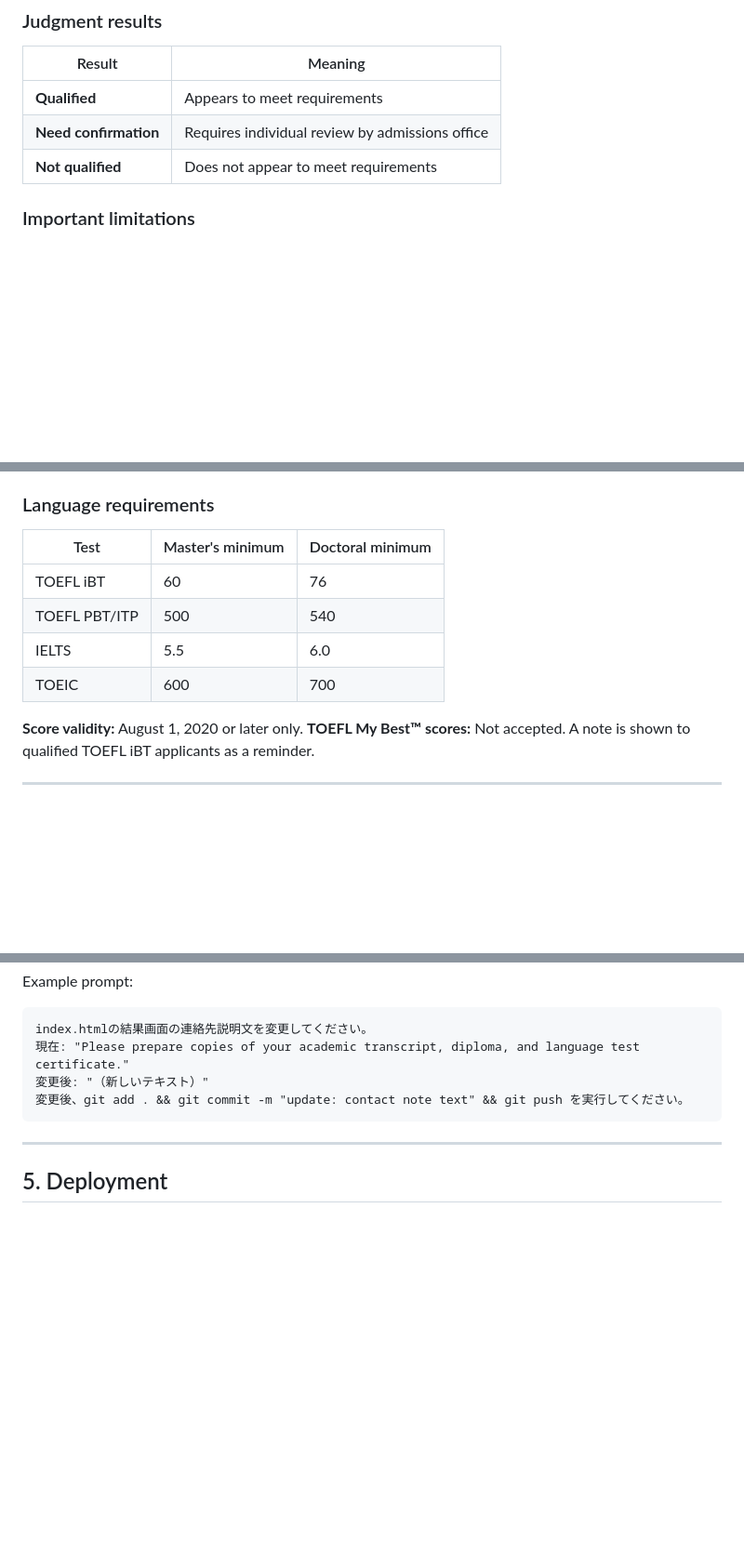
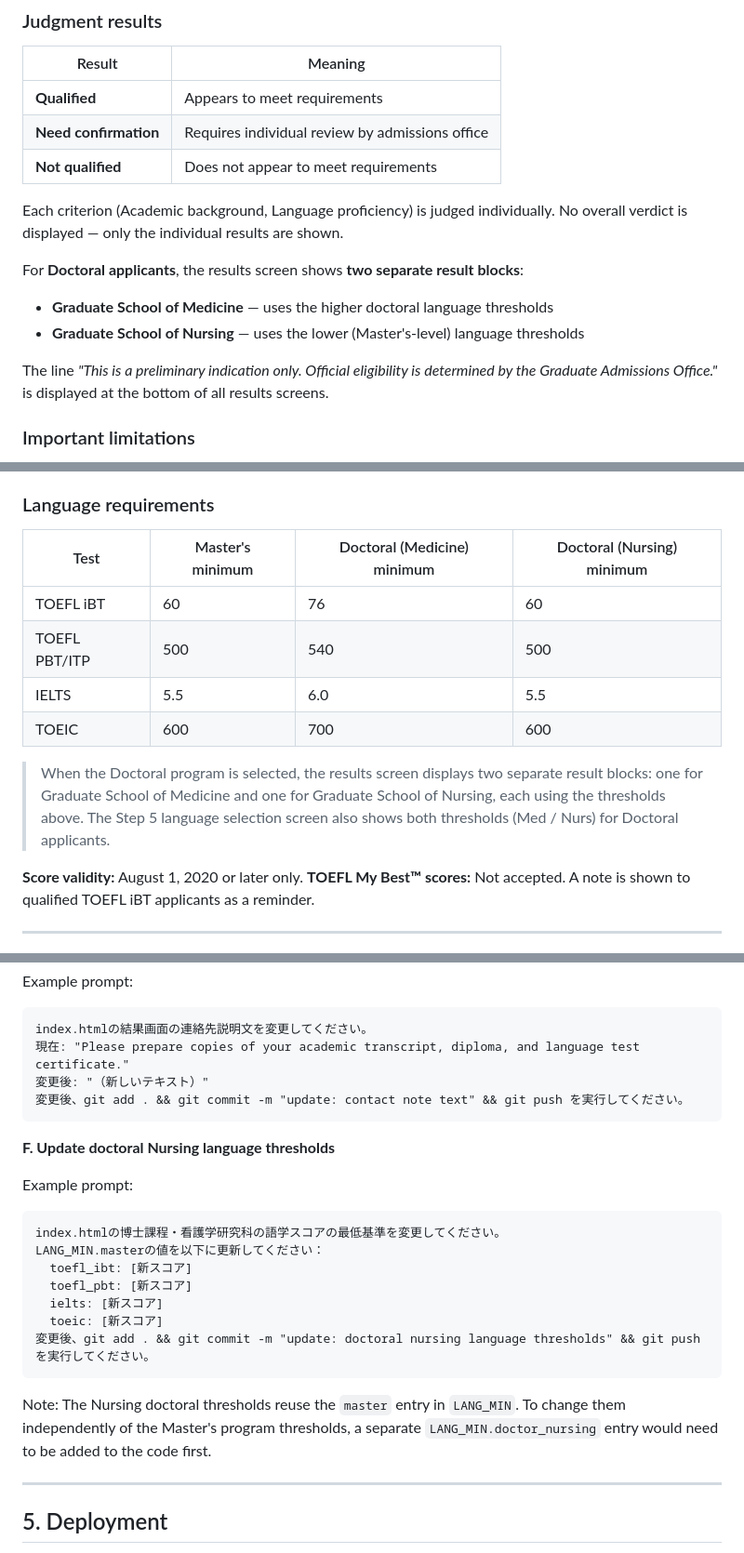
Before and after one commit to Morimoto-Y/juntendo-eligibility, a Markdown page: README.md, 3 parts joined by grey strips. Shown at 93% size. Drawn GitHub-style; blank space fills up the shorter version.

Commit message:
docs: update README for dual doctoral results and June 2026

````diff
--- a/README.md
+++ b/README.md
@@ -24,6 +24,14 @@ A step-by-step web form that checks whether an international applicant appears t
 | **Qualified** | Appears to meet requirements |
 | **Need confirmation** | Requires individual review by admissions office |
 | **Not qualified** | Does not appear to meet requirements |
+
+Each criterion (Academic background, Language proficiency) is judged individually. No overall verdict is displayed — only the individual results are shown.
+
+For **Doctoral applicants**, the results screen shows **two separate result blocks**:
+- **Graduate School of Medicine** — uses the higher doctoral language thresholds
+- **Graduate School of Nursing** — uses the lower (Master's-level) language thresholds
+
+The line *"This is a preliminary indication only. Official eligibility is determined by the Graduate Admissions Office."* is displayed at the bottom of all results screens.
 
 ### Important limitations
 - Does not check nationality or visa status (handled separately by admissions)
@@ -77,12 +85,14 @@ There are no frameworks, build tools, or external dependencies. The file contain
 
 ### Language requirements
 
-| Test | Master's minimum | Doctoral minimum |
-|------|-----------------|-----------------|
-| TOEFL iBT | 60 | 76 |
-| TOEFL PBT/ITP | 500 | 540 |
-| IELTS | 5.5 | 6.0 |
-| TOEIC | 600 | 700 |
+| Test | Master's minimum | Doctoral (Medicine) minimum | Doctoral (Nursing) minimum |
+|------|-----------------|----------------------------|---------------------------|
+| TOEFL iBT | 60 | 76 | 60 |
+| TOEFL PBT/ITP | 500 | 540 | 500 |
+| IELTS | 5.5 | 6.0 | 5.5 |
+| TOEIC | 600 | 700 | 600 |
+
+> When the Doctoral program is selected, the results screen displays two separate result blocks: one for Graduate School of Medicine and one for Graduate School of Nursing, each using the thresholds above. The Step 5 language selection screen also shows both thresholds (Med / Nurs) for Doctoral applicants.
 
 **Score validity:** August 1, 2020 or later only.
 **TOEFL My Best™ scores:** Not accepted. A note is shown to qualified TOEFL iBT applicants as a reminder.
@@ -151,6 +161,21 @@ index.htmlの結果画面の連絡先説明文を変更してください。
 変更後、git add . && git commit -m "update: contact note text" && git push を実行してください。
 ```
 
+**F. Update doctoral Nursing language thresholds**
+
+Example prompt:
+```
+index.htmlの博士課程・看護学研究科の語学スコアの最低基準を変更してください。
+LANG_MIN.masterの値を以下に更新してください：
+  toefl_ibt: [新スコア]
+  toefl_pbt: [新スコア]
+  ielts: [新スコア]
+  toeic: [新スコア]
+変更後、git add . && git commit -m "update: doctoral nursing language thresholds" && git push を実行してください。
+```
+
+Note: The Nursing doctoral thresholds reuse the `master` entry in `LANG_MIN`. To change them independently of the Master's program thresholds, a separate `LANG_MIN.doctor_nursing` entry would need to be added to the code first.
+
 ---
 
 ## 5. Deployment
````
Also changed, not shown: other parts of README.md (+1 -1 lines).
